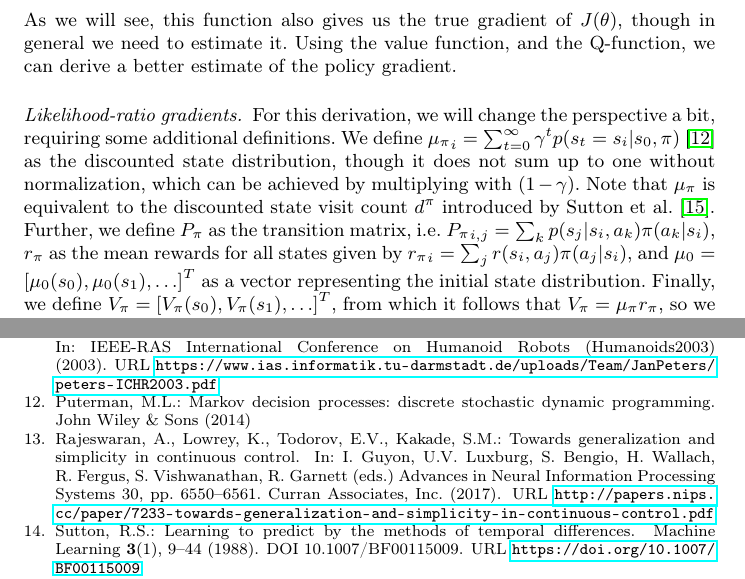
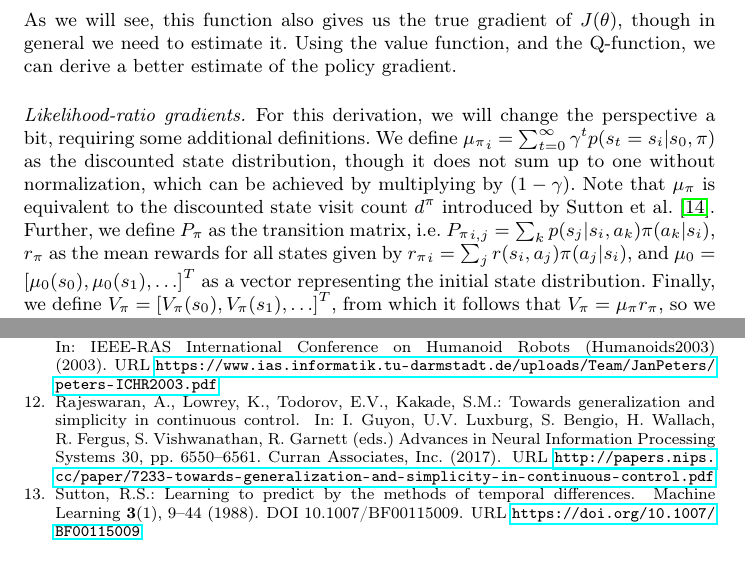
Before and after one commit to M8is/rl-paper, a LaTeX paper (pge-mattis.tex): two parts of pages 3 and 9 of 9, joined at a grey line, cut so that both start at the same text. Compiled offline with pdfLaTeX.

Commit message:
Remove misleading citation

```diff
--- a/pge-mattis.tex
+++ b/pge-mattis.tex
@@ -140,7 +140,7 @@ Using the value function, and the Q-function, we can derive a better estimate of
 
 \paragraph{Likelihood-ratio gradients.}
 For this derivation, we will change the perspective a bit, requiring some additional definitions.
-We define ${\mu_\pi}_i = \sum_{t=0}^{\infty} \gamma^t p(s_t=s_i | s_0, \pi)$ \cite{puterman2014markov} as the discounted state distribution, though it does not sum up to one without normalization, which can be achieved by multiplying with $(1-\gamma)$.
+We define ${\mu_\pi}_i = \sum_{t=0}^{\infty} \gamma^t p(s_t=s_i | s_0, \pi)$ as the discounted state distribution, though it does not sum up to one without normalization, which can be achieved by multiplying by $(1-\gamma)$.
 Note that $\mu_\pi$ is equivalent to the discounted state visit count $d^\pi$ introduced by Sutton et al. \cite{Sutton:1999:PGM:3009657.3009806}.
 Further, we define $P_\pi$ as the transition matrix, i.e. ${P_\pi}_{i,j}=\sum\nolimits_k p(s_j|s_i,a_k)\pi(a_k|s_i)$, $r_\pi$ as the mean rewards for all states given by ${r_\pi}_i = \sum_j r(s_i,a_j)\pi(a_j|s_i)$, and $\mu_0 = \left[\mu_0(s_0),\mu_0(s_1),\ldots\right]^T$ as a vector representing the initial state distribution.
 Finally, we define $V_\pi = \left[ V_\pi(s_0), V_\pi(s_1), \ldots \right]^T$, from which it follows that $V_\pi = \mu_\pi r_\pi$, so we can reformulate the problem as
```
